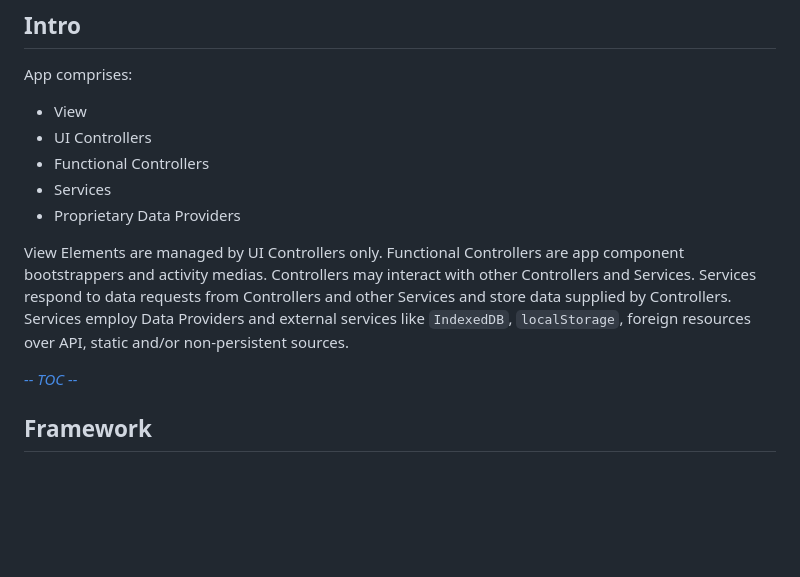
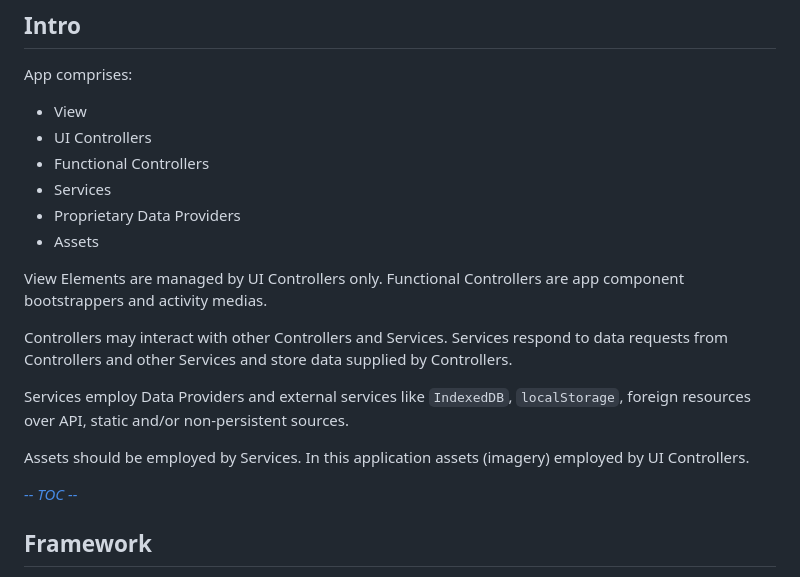
Before and after one commit to OleksiyRudenko/weather-webapp, a Markdown page: architecture.md, the part around the change printed below. Drawn GitHub-style; blank space fills up the shorter version.

```diff
--- a/architecture.md
+++ b/architecture.md
@@ -24,16 +25,22 @@ App comprises:
 - Functional Controllers
 - Services
 - Proprietary Data Providers
+- Assets
 
 View Elements are managed by UI Controllers only.
 Functional Controllers are app component bootstrappers and
 activity medias.
+
 Controllers may interact with other Controllers and Services.
 Services respond to data requests from Controllers and other Services
 and store data supplied by Controllers.
+
 Services employ Data Providers and external services
 like `IndexedDB`, `localStorage`, foreign resources
 over API, static and/or non-persistent sources.
+
+Assets should be employed by Services. In this application assets
+(imagery) employed by UI Controllers.
 
 [_-- TOC --_](#table-of-contents)
 
```
Also changed, not shown: other parts of architecture.md (+16 -38 lines), weather-app-architecture.png.
